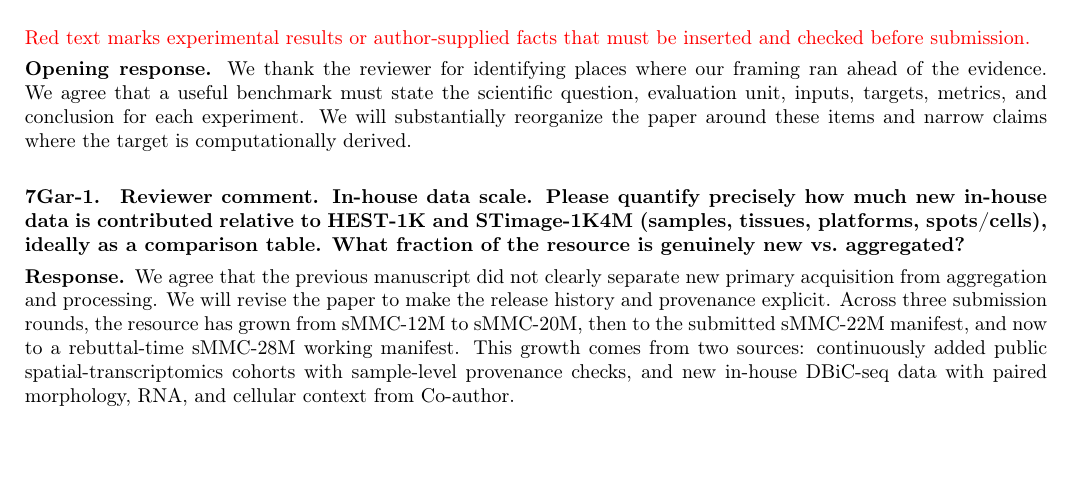
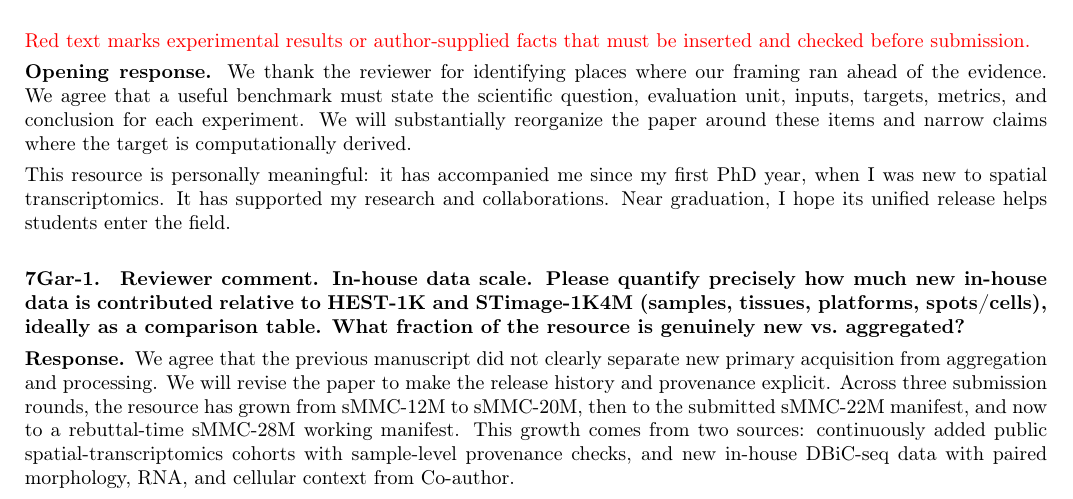
Before and after one commit to XenaLi96/RebuttalforNIPS_SMCC, a LaTeX document (rebuttal_7Gar.tex): part of page 1 of 3, cut so that both start at the same text, the shorter picture padded with empty space. Compiled offline with pdfLaTeX.

Commit message:
Add personal motivation to 7Gar opening

```diff
--- a/rebuttal_7Gar.tex
+++ b/rebuttal_7Gar.tex
@@ -34,6 +34,11 @@ evidence. We agree that a useful benchmark must state the scientific question,
 evaluation unit, inputs, targets, metrics, and conclusion for each experiment. We
 will substantially reorganize the paper around these items and narrow claims where
 the target is computationally derived.
+
+This resource is personally meaningful: it has accompanied me since my first
+PhD year, when I was new to spatial transcriptomics. It has supported my research
+and collaborations. Near graduation, I hope its unified release helps students
+enter the field.
 
 \questionsep
 \textbf{7Gar-1.}\quad
```
Also changed, not shown: rebuttal_7Gar.md (+2 -0 lines).
